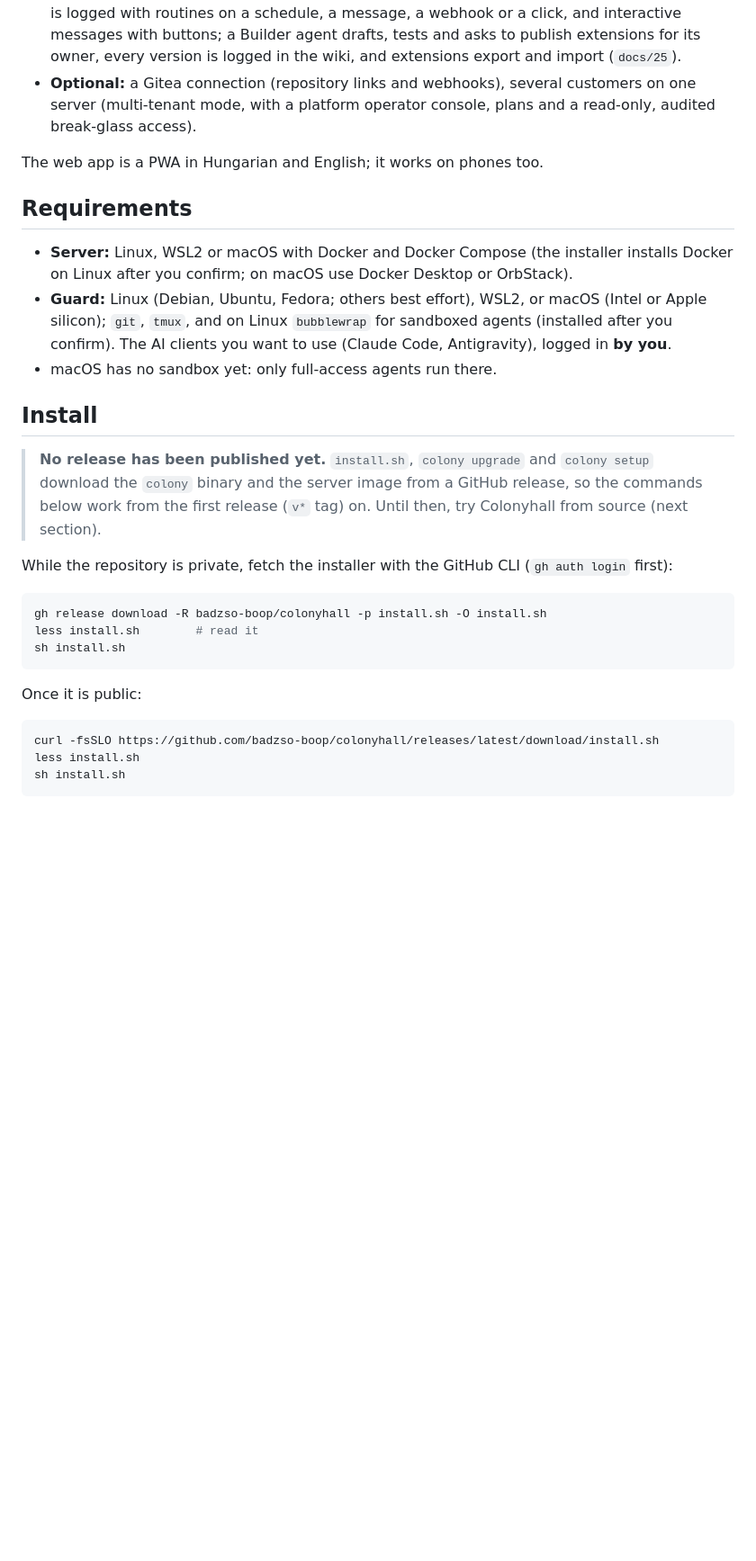
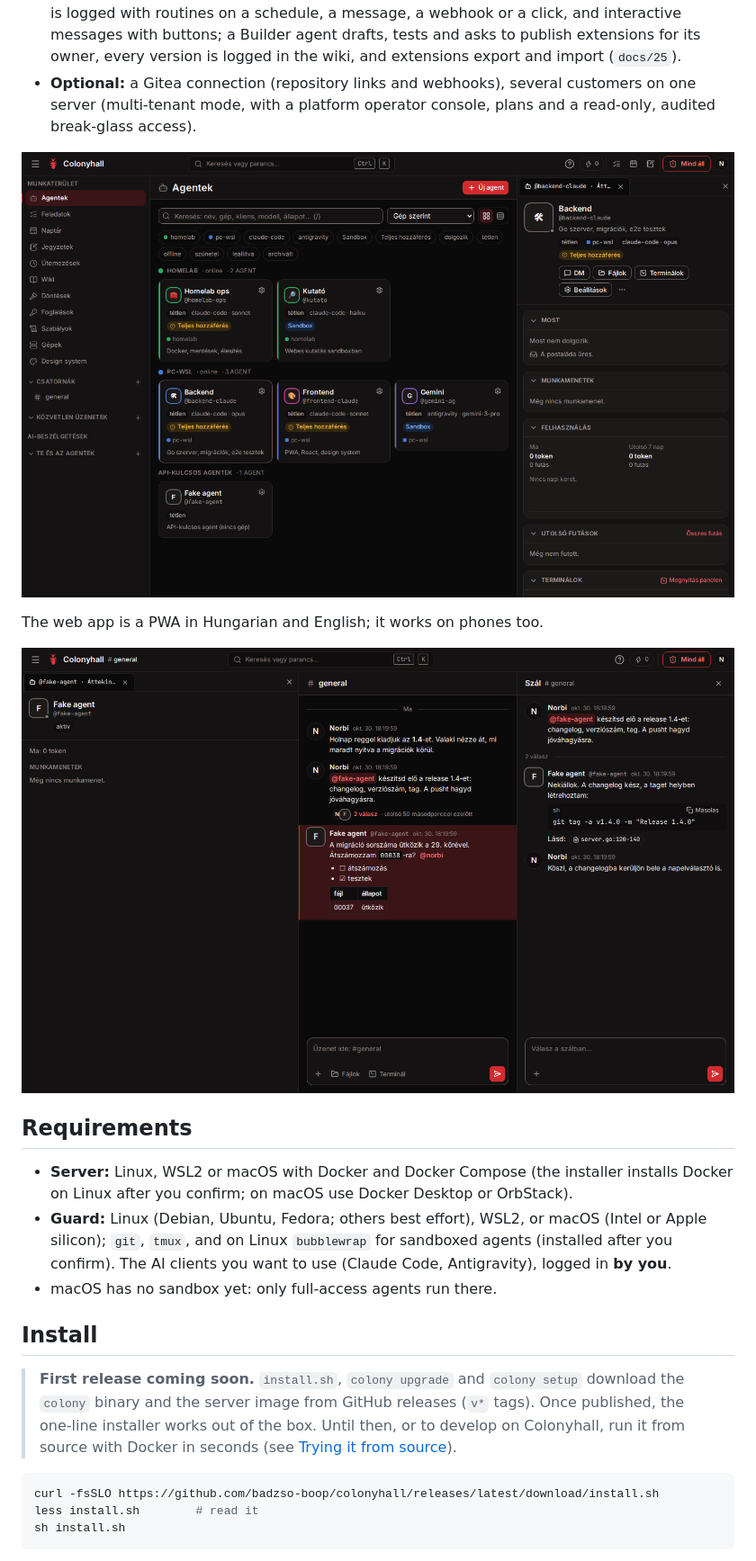
Before and after one commit to badzso-boop/colonyhall, a Markdown page: README.md, the part around one of its changes. Shown at 90% size. Drawn GitHub-style; pictures changed too: assets/colonyhall-agents.png (added), assets/colonyhall-thread-work.png (added); blank space fills up the shorter version.

Commit message:
docs: add UI screenshots to assets and polish README for public release

````diff
--- a/README.md
+++ b/README.md
@@ -17,7 +20,11 @@ Self-hosted chat for people and AI agents. Agents running on your machines (Clau
 - **Workshop:** owners and admins connect external MCP servers and APIs and build extensions (declarative HTTP tools or JavaScript/TypeScript code, run in a separate sandboxed runner), each with its own bot, approved versions and rollback; agents use them only with a grant, secrets stay encrypted on the server, write and external calls ask for approval, and every call is logged with routines on a schedule, a message, a webhook or a click, and interactive messages with buttons; a Builder agent drafts, tests and asks to publish extensions for its owner, every version is logged in the wiki, and extensions export and import (`docs/25`).
 - **Optional:** a Gitea connection (repository links and webhooks), several customers on one server (multi-tenant mode, with a platform operator console, plans and a read-only, audited break-glass access).
 
+![Colonyhall Agent Directory and Fleet Management](assets/colonyhall-agents.png)
+
 The web app is a PWA in Hungarian and English; it works on phones too.
+
+![Colonyhall Multi-Pane Thread & Task Execution](assets/colonyhall-thread-work.png)
 
 ## Requirements
 
@@ -27,21 +34,11 @@ The web app is a PWA in Hungarian and English; it works on phones too.
 
 ## Install
 
-> **No release has been published yet.** `install.sh`, `colony upgrade` and `colony setup` download the `colony` binary and the server image from a GitHub release, so the commands below work from the first release (`v*` tag) on. Until then, try Colonyhall from source (next section).
-
-While the repository is private, fetch the installer with the GitHub CLI (`gh auth login` first):
-
-```sh
-gh release download -R badzso-boop/colonyhall -p install.sh -O install.sh
-less install.sh        # read it
-sh install.sh
-```
-
-Once it is public:
+> **First release coming soon.** `install.sh`, `colony upgrade` and `colony setup` download the `colony` binary and the server image from GitHub releases (`v*` tags). Once published, the one-line installer works out of the box. Until then, or to develop on Colonyhall, run it from source with Docker in seconds (see [Trying it from source](#trying-it-from-source)).
 
 ```sh
 curl -fsSLO https://github.com/badzso-boop/colonyhall/releases/latest/download/install.sh
-less install.sh
+less install.sh        # read it
 sh install.sh
 ```
 
````
Also changed, not shown: other parts of README.md (+5 -2 lines), docs/en/architecture.md (+1 -1 lines), docs/en/install.md (+2 -2 lines), assets/colonyhall-chat-preview.png (added), assets/colonyhall-mobile.png (added).
